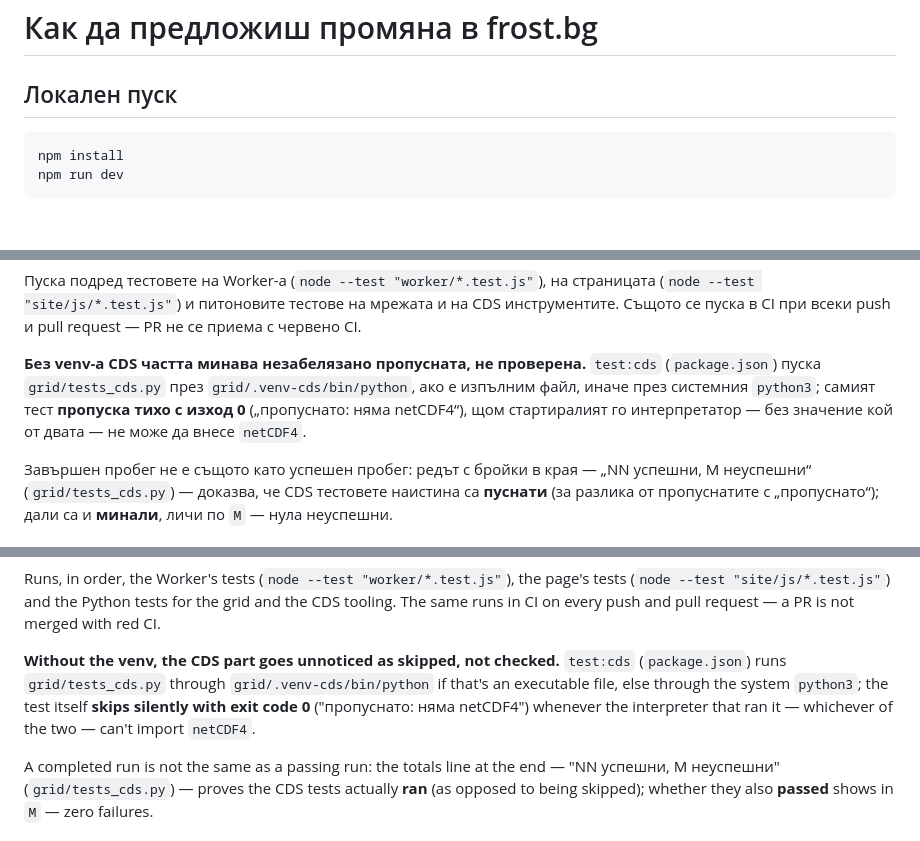
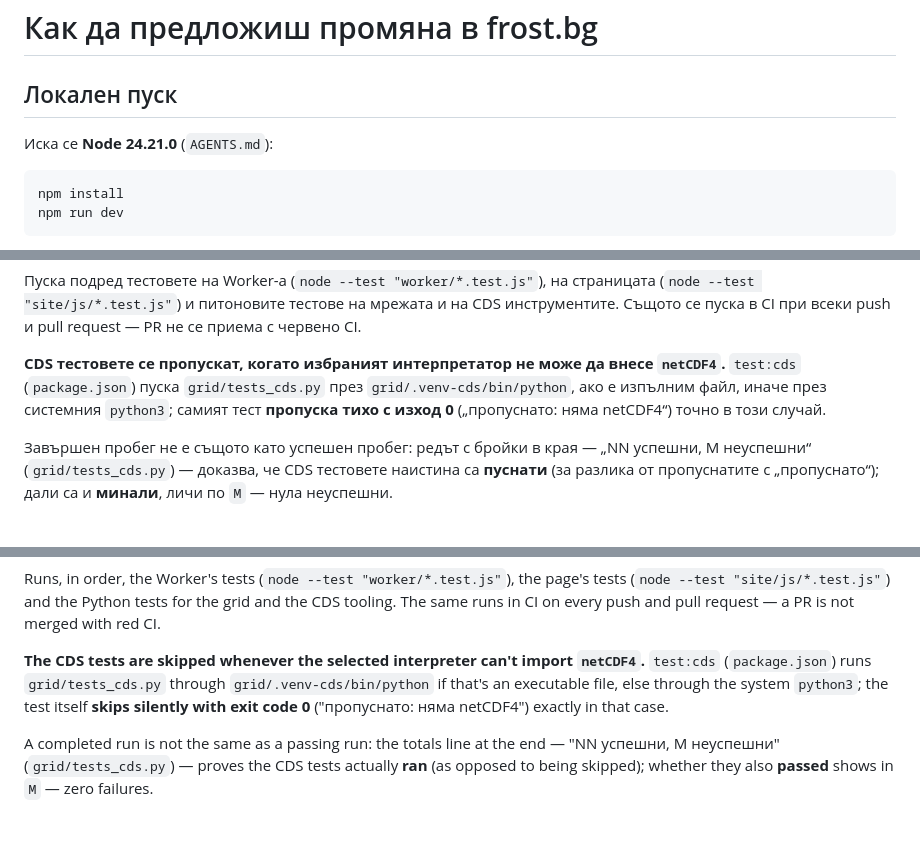
Before and after one commit to smilianov/frost.bg, a Markdown page: CONTRIBUTING.md, 3 parts joined by grey strips. GitHub-like rendering; blank space fills up the shorter version.

Commit message:
Поправка кръг 4 на CONTRIBUTING.md: Node се назовава преди първата команда, CDS предупреждението вече не си противоречи
Co-Authored-By: Claude Opus 5 (1M context) <noreply@anthropic.com>
Claude-Session: https://claude.ai/code/session_012GzMJHxvLBBGk9GzvgCZVx

````diff
--- a/CONTRIBUTING.md
+++ b/CONTRIBUTING.md
@@ -1,6 +1,8 @@
 # Как да предложиш промяна в frost.bg
 
 ## Локален пуск
+
+Иска се **Node 24.21.0** (`AGENTS.md`):
 
 ```bash
 npm install
@@ -29,12 +31,11 @@ npm test
 мрежата и на CDS инструментите. Същото се пуска в CI при всеки push и pull
 request — PR не се приема с червено CI.
 
-**Без venv-а CDS частта минава незабелязано пропусната, не проверена.**
-`test:cds` (`package.json`) пуска `grid/tests_cds.py` през
-`grid/.venv-cds/bin/python`, ако е изпълним файл, иначе през системния
-`python3`; самият тест **пропуска тихо с изход 0** („пропуснато: няма
-netCDF4“), щом стартиралият го интерпретатор — без значение кой от двата —
-не може да внесе `netCDF4`.
+**CDS тестовете се пропускат, когато избраният интерпретатор не може да
+внесе `netCDF4`.** `test:cds` (`package.json`) пуска `grid/tests_cds.py`
+през `grid/.venv-cds/bin/python`, ако е изпълним файл, иначе през
+системния `python3`; самият тест **пропуска тихо с изход 0** („пропуснато:
+няма netCDF4“) точно в този случай.
 
 Завършен пробег не е същото като успешен пробег: редът с бройки в края —
 „NN успешни, M неуспешни“ (`grid/tests_cds.py`) — доказва, че CDS тестовете
@@ -134,12 +137,11 @@ page's tests (`node --test "site/js/*.test.js"`) and the Python tests for
 the grid and the CDS tooling. The same runs in CI on every push and pull
 request — a PR is not merged with red CI.
 
-**Without the venv, the CDS part goes unnoticed as skipped, not checked.**
-`test:cds` (`package.json`) runs `grid/tests_cds.py` through
+**The CDS tests are skipped whenever the selected interpreter can't import
+`netCDF4`.** `test:cds` (`package.json`) runs `grid/tests_cds.py` through
 `grid/.venv-cds/bin/python` if that's an executable file, else through the
 system `python3`; the test itself **skips silently with exit code 0**
-("пропуснато: няма netCDF4") whenever the interpreter that ran it —
-whichever of the two — can't import `netCDF4`.
+("пропуснато: няма netCDF4") exactly in that case.
 
 A completed run is not the same as a passing run: the totals line at the
 end — "NN успешни, M неуспешни" (`grid/tests_cds.py`) — proves the CDS
````
Also changed, not shown: other parts of CONTRIBUTING.md (+2 -0 lines).
